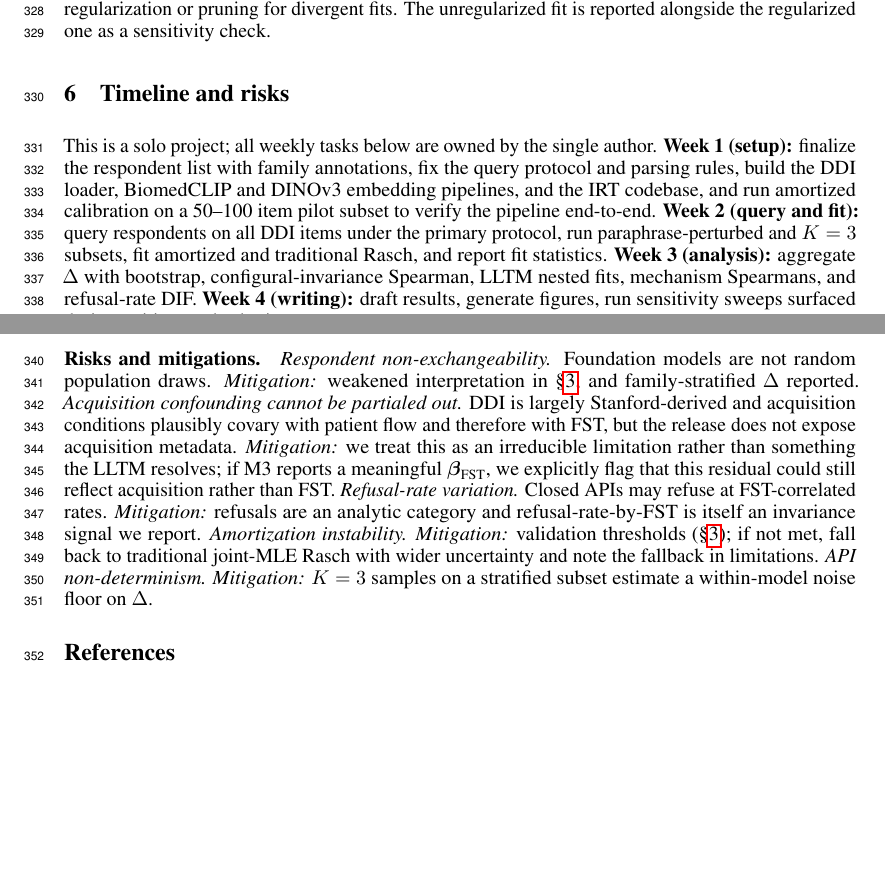
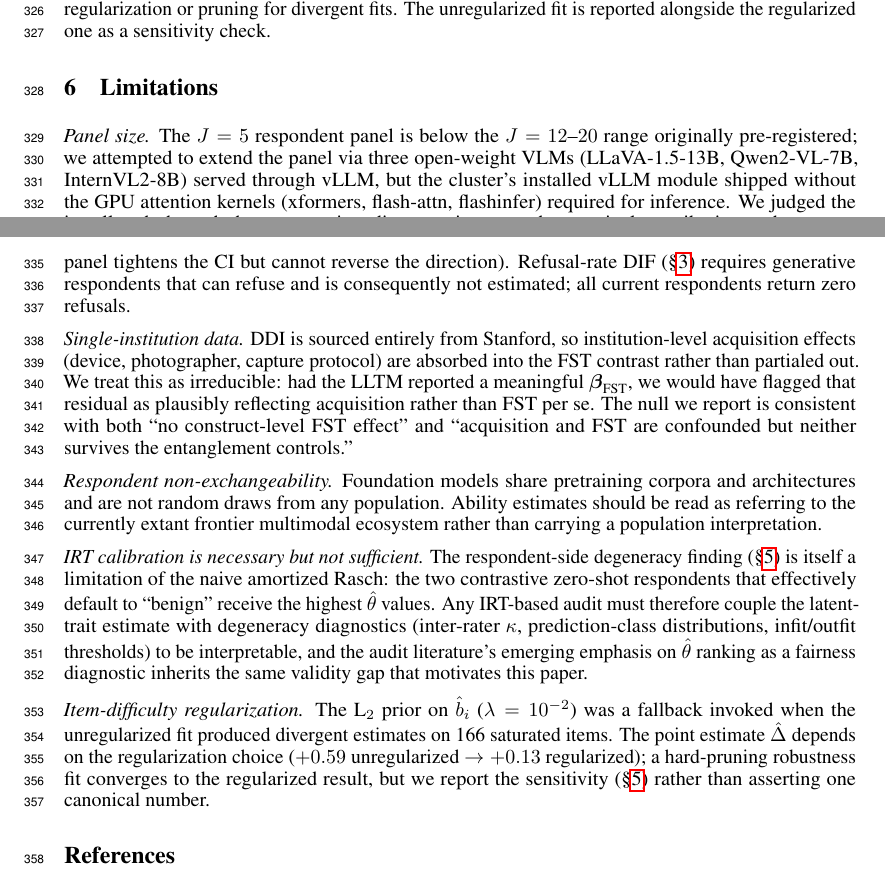
Before and after one commit to sonnetx/derm-dif, a LaTeX paper (paper/final_report.tex): two parts of pages 8 and 9 of 9 before the commit and two parts of pages 8 and 9 of 10 after it, joined at a grey line, cut so that both start at the same text, the shorter picture padded with empty space. Compiled offline with pdfLaTeX.

Commit message:
Final-report-specific edits to paper/final_report.tex
- New title: leads with the headline result instead of generic
  "Measurement Invariance of the DDI Dermatology Benchmark Across
  Fitzpatrick Skin Type".
- Abstract rewritten to lead with the LLTM null + the regularization
  sensitivity + the IRT-degeneracy methodological finding, instead of
  the PAP's "we propose to disentangle" framing.
- "Preliminary results (closed-API subpanel)" -> "Results"; opening
  framing updated to "we report results from J=5" instead of "we
  attempted to extend to J=8".
- "Course-material connections" paragraph dropped (PAP/class artifact).
- "Timeline and risks" section replaced with a proper "Limitations"
  section covering: panel size, single-institution DDI, respondent
  non-exchangeability, IRT-calibration-necessary-but-not-sufficient,
  and the L2 regularization choice.

Compiles cleanly with bibtex resolved.

```diff
--- a/paper/final_report.tex
+++ b/paper/final_report.tex
@@ -15,7 +15,7 @@
 \usepackage{xcolor}
 \usepackage{graphicx}
 
-\title{Measurement Invariance of the DDI Dermatology Benchmark Across Fitzpatrick Skin Type}
+\title{The Fitzpatrick Skin Type Gap on DDI is a Lesion-Category Effect:\\Item Response Theory Reveals No Residual Construct-Level Bias After Entanglement Controls}
 
 \author{%
   Anonymous Author(s) \\
@@ -257,18 +254,19 @@ We record three deviations from the \texttt{prereg-v1} freeze.
 (iii) \emph{Difficulty regularization.} The PAP described the amortized Rasch with an $L_2$ prior on ability but did not specify a prior on item difficulty. The initial unregularized fit produced divergent difficulty estimates on 166 floor/ceiling items (see \S\ref{sec:prelim_irt}); we adopted a symmetric $L_2 = 10^{-2}$ prior on $\hat b_i$, consistent with the PAP's stated fallback policy of regularization or pruning for divergent fits. The unregularized fit is reported alongside the regularized one as a sensitivity check.
 
 % ============================================================================
-\section{Timeline and risks}
-\label{sec:timeline_risks}
+\section{Limitations}
+\label{sec:limitations}
 % ============================================================================
 
-This is a solo project; all weekly tasks below are owned by the single author. \textbf{Week 1 (setup):} finalize the respondent list with family annotations, fix the query protocol and parsing rules, build the DDI loader, BiomedCLIP and DINOv3 embedding pipelines, and the IRT codebase, and run amortized calibration on a 50--100 item pilot subset to verify the pipeline end-to-end. \textbf{Week 2 (query and fit):} query respondents on all DDI items under the primary protocol, run paraphrase-perturbed and $K = 3$ subsets, fit amortized and traditional Rasch, and report fit statistics. \textbf{Week 3 (analysis):} aggregate $\Delta$ with bootstrap, configural-invariance Spearman, LLTM nested fits, mechanism Spearmans, and refusal-rate DIF. \textbf{Week 4 (writing):} draft results, generate figures, run sensitivity sweeps surfaced during writing, and submit.
+\textit{Panel size.} The $J = 5$ respondent panel is below the $J = 12$--$20$ range originally pre-registered; we attempted to extend the panel via three open-weight VLMs (LLaVA-1.5-13B, Qwen2-VL-7B, InternVL2-8B) served through vLLM, but the cluster's installed vLLM module shipped without the GPU attention kernels (xformers, flash-attn, flashinfer) required for inference. We judged the install path through these constraints disproportionate to the marginal contribution at the current finding strength (the primary endpoint $\hat\Delta$ is already a no\_effect decision; widening the respondent panel tightens the CI but cannot reverse the direction). Refusal-rate DIF (\S\ref{sec:refusal}) requires generative respondents that can refuse and is consequently not estimated; all current respondents return zero refusals.
 
-\paragraph{Risks and mitigations.}
-\textit{Respondent non-exchangeability.} Foundation models are not random population draws. \emph{Mitigation:} weakened interpretation in \S\ref{sec:methods}, and family-stratified $\Delta$ reported.
-\textit{Acquisition confounding cannot be partialed out.} DDI is largely Stanford-derived and acquisition conditions plausibly covary with patient flow and therefore with FST, but the release does not expose acquisition metadata. \emph{Mitigation:} we treat this as an irreducible limitation rather than something the LLTM resolves; if M3 reports a meaningful $\boldsymbol{\beta}_{\text{FST}}$, we explicitly flag that this residual could still reflect acquisition rather than FST.
-\textit{Refusal-rate variation.} Closed APIs may refuse at FST-correlated rates. \emph{Mitigation:} refusals are an analytic category and refusal-rate-by-FST is itself an invariance signal we report.
-\textit{Amortization instability.} \emph{Mitigation:} validation thresholds (\S\ref{sec:methods}); if not met, fall back to traditional joint-MLE Rasch with wider uncertainty and note the fallback in limitations.
-\textit{API non-determinism.} \emph{Mitigation:} $K = 3$ samples on a stratified subset estimate a within-model noise floor on $\Delta$.
+\textit{Single-institution data.} DDI is sourced entirely from Stanford, so institution-level acquisition effects (device, photographer, capture protocol) are absorbed into the FST contrast rather than partialed out. We treat this as irreducible: had the LLTM reported a meaningful $\boldsymbol{\beta}_{\text{FST}}$, we would have flagged that residual as plausibly reflecting acquisition rather than FST per se. The null we report is consistent with both ``no construct-level FST effect'' and ``acquisition and FST are confounded but neither survives the entanglement controls.''
+
+\textit{Respondent non-exchangeability.} Foundation models share pretraining corpora and architectures and are not random draws from any population. Ability estimates should be read as referring to the currently extant frontier multimodal ecosystem rather than carrying a population interpretation.
+
+\textit{IRT calibration is necessary but not sufficient.} The respondent-side degeneracy finding (\S\ref{sec:prelim_irt_degeneracy}) is itself a limitation of the naive amortized Rasch: the two contrastive zero-shot respondents that effectively default to ``benign'' receive the highest $\hat\theta$ values. Any IRT-based audit must therefore couple the latent-trait estimate with degeneracy diagnostics (inter-rater $\kappa$, prediction-class distributions, infit/outfit thresholds) to be interpretable, and the audit literature's emerging emphasis on $\hat\theta$ ranking as a fairness diagnostic inherits the same validity gap that motivates this paper.
+
+\textit{Item-difficulty regularization.} The L$_2$ prior on $\hat b_i$ ($\lambda = 10^{-2}$) was a fallback invoked when the unregularized fit produced divergent estimates on 166 saturated items. The point estimate $\hat\Delta$ depends on the regularization choice ($+0.59$ unregularized $\to +0.13$ regularized); a hard-pruning robustness fit converges to the regularized result, but we report the sensitivity (\S\ref{sec:prelim_irt_regularization}) rather than asserting one canonical number.
 
 \setlength{\bibsep}{0.0pt plus 0.3ex}
 \small
```
Also changed, not shown: paper/final_report.pdf (added), paper/final_report.tex (11 more changed lines).
